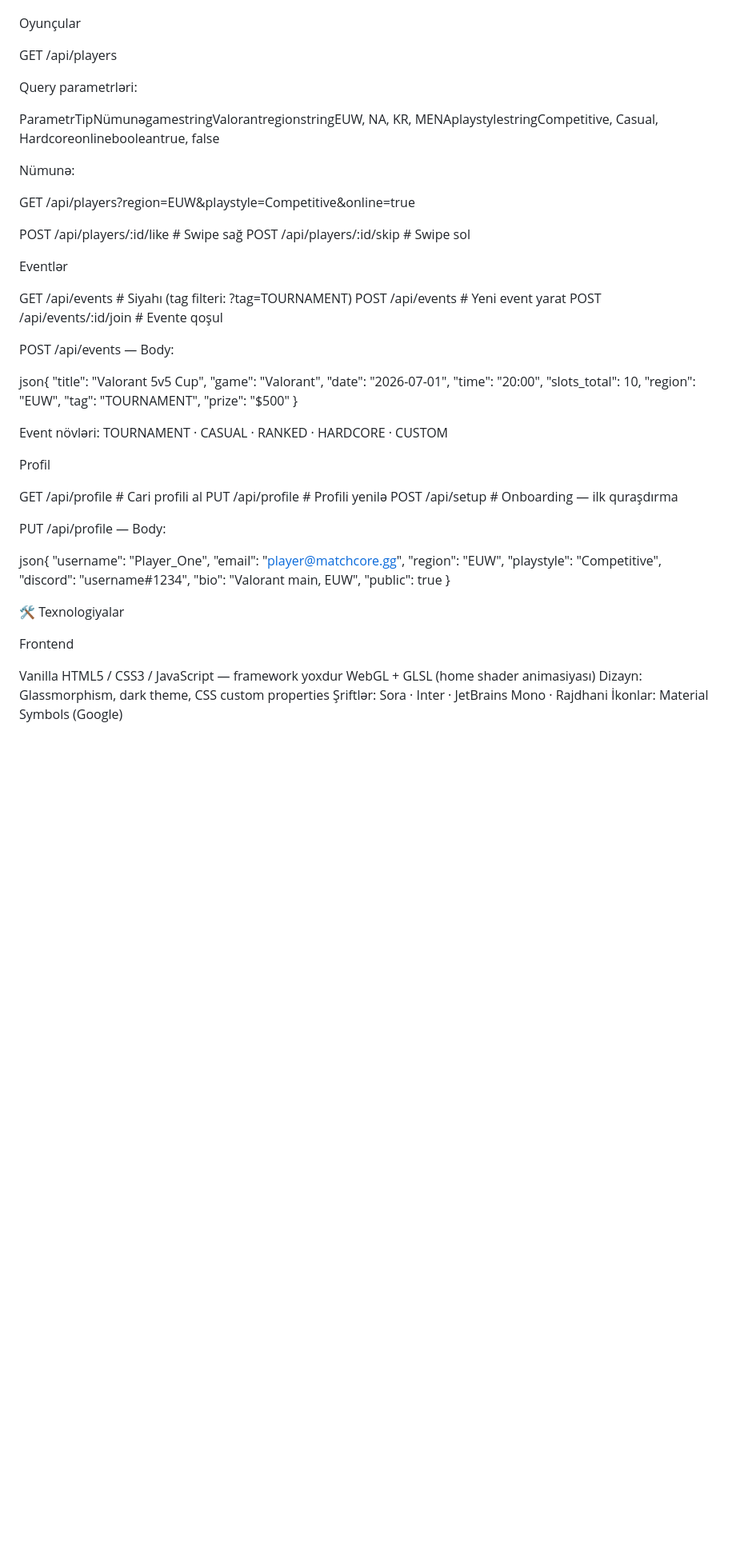
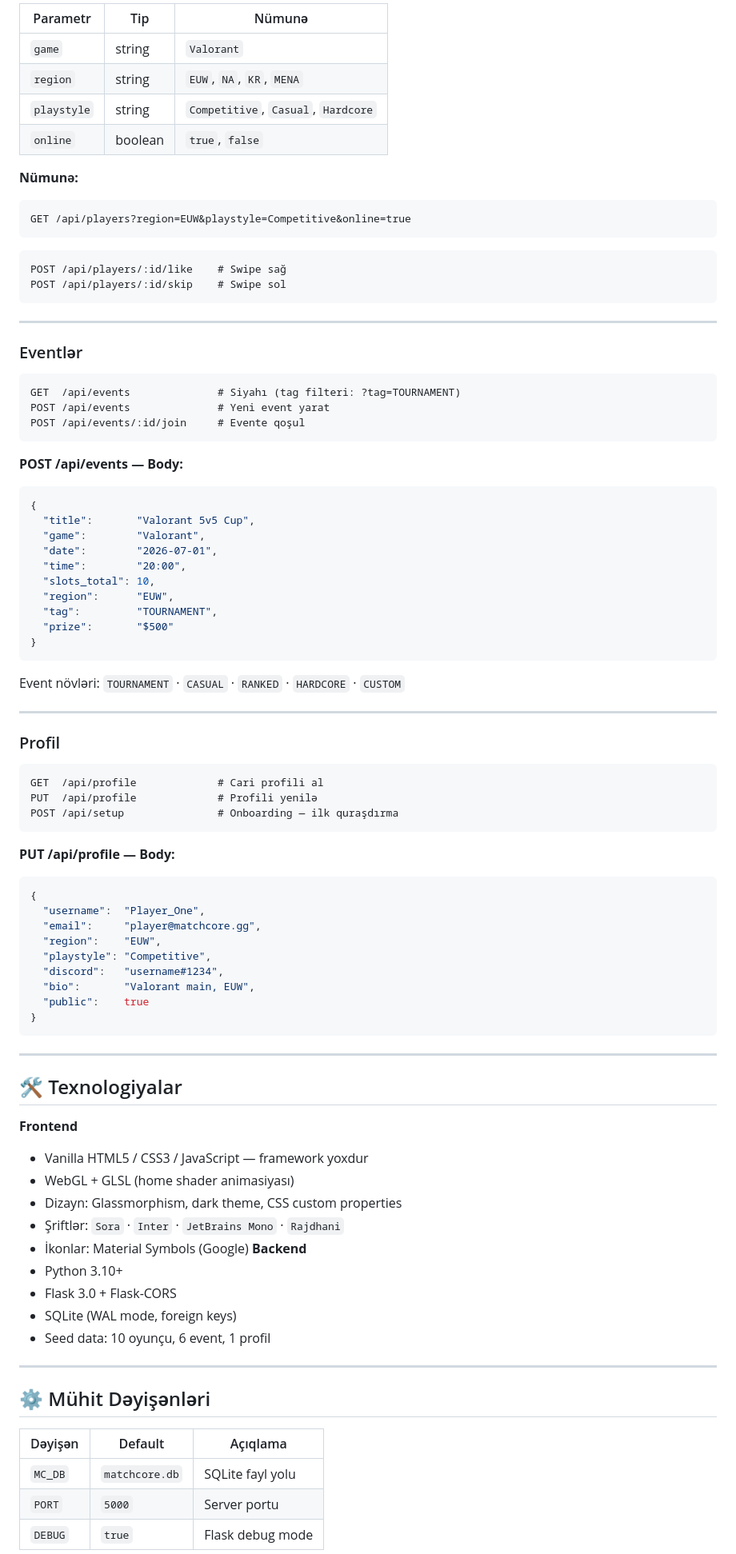
Before and after one commit to jrosmanov/MatchCore, a Markdown page: README.md, the part around one of its changes. Shown at 80% size. Rendered like a GitHub page; blank space fills up the shorter version.

````diff
--- a/README.md
+++ b/README.md
@@ -65,30 +92,34 @@ json{ "players": "10", "events": 6, "avg_ping": 98 }
 
+| Parametr | Tip | Nümunə |
+|---|---|---|
+| `game` | string | `Valorant` |
+| `region` | string | `EUW`, `NA`, `KR`, `MENA` |
+| `playstyle` | string | `Competitive`, `Casual`, `Hardcore` |
+| `online` | boolean | `true`, `false` |
 
-Oyunçular
+**Nümunə:**
+```
+GET /api/players?region=EUW&playstyle=Competitive&online=true
+```
 
-GET /api/players
-
-Query parametrləri:
-
-ParametrTipNümunəgamestringValorantregionstringEUW, NA, KR, MENAplaystylestringCompetitive, Casual, Hardcoreonlinebooleantrue, false
-
-Nümunə:
-
-GET /api/players?region=EUW&playstyle=Competitive&online=true
-
+```
 POST /api/players/:id/like    # Swipe sağ
 POST /api/players/:id/skip    # Swipe sol
+```
 
+---
 
-Eventlər
+### Eventlər
 
+```
 GET  /api/events              # Siyahı (tag filteri: ?tag=TOURNAMENT)
 POST /api/events              # Yeni event yarat
 POST /api/events/:id/join     # Evente qoşul
+```
 
-POST /api/events — Body:
-
-json{
+**POST /api/events — Body:**
+```json
+{
   "title":       "Valorant 5v5 Cup",
   "game":        "Valorant",
   "date":        "2026-07-01",
@@ -98,19 +129,23 @@ json{
   "tag":         "TOURNAMENT",
   "prize":       "$500"
 }
+```
 
-Event növləri: TOURNAMENT · CASUAL · RANKED · HARDCORE · CUSTOM
+Event növləri: `TOURNAMENT` · `CASUAL` · `RANKED` · `HARDCORE` · `CUSTOM`
 
+---
 
-Profil
+### Profil
 
+```
 GET  /api/profile             # Cari profili al
 PUT  /api/profile             # Profili yenilə
 POST /api/setup               # Onboarding — ilk quraşdırma
+```
 
-PUT /api/profile — Body:
-
-json{
+**PUT /api/profile — Body:**
+```json
+{
   "username":  "Player_One",
   "email":     "player@matchcore.gg",
   "region":    "EUW",
@@ -119,16 +154,30 @@ json{
   "bio":       "Valorant main, EUW",
   "public":    true
 }
+```
 
+---
 
-🛠 Texnologiyalar
+## 🛠 Texnologiyalar
 
-Frontend
+**Frontend**
+- Vanilla HTML5 / CSS3 / JavaScript — framework yoxdur
+- WebGL + GLSL (home shader animasiyası)
+- Dizayn: Glassmorphism, dark theme, CSS custom properties
+- Şriftlər: `Sora` · `Inter` · `JetBrains Mono` · `Rajdhani`
+- İkonlar: Material Symbols (Google)
+**Backend**
+- Python 3.10+
+- Flask 3.0 + Flask-CORS
+- SQLite (WAL mode, foreign keys)
+- Seed data: 10 oyunçu, 6 event, 1 profil
+---
 
+## ⚙️ Mühit Dəyişənləri
 
-Vanilla HTML5 / CSS3 / JavaScript — framework yoxdur
-WebGL + GLSL (home shader animasiyası)
-Dizayn: Glassmorphism, dark theme, CSS custom properties
-Şriftlər: Sora · Inter · JetBrains Mono · Rajdhani
-İkonlar: Material Symbols (Google)
+| Dəyişən | Default | Açıqlama |
+|---|---|---|
+| `MC_DB` | `matchcore.db` | SQLite fayl yolu |
+| `PORT` | `5000` | Server portu |
+| `DEBUG` | `true` | Flask debug mode |
 
````
Also changed, not shown: other parts of README.md (+48 -28 lines).
